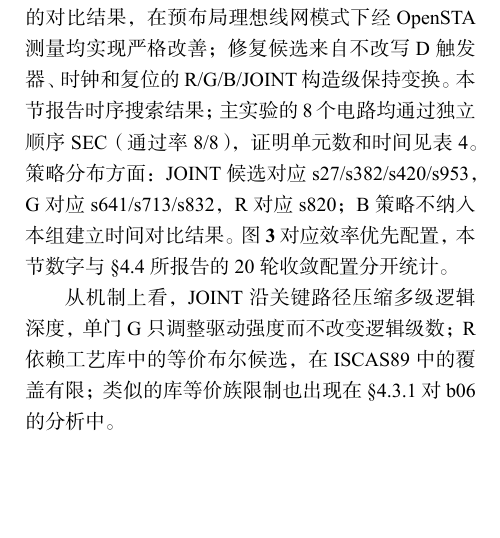
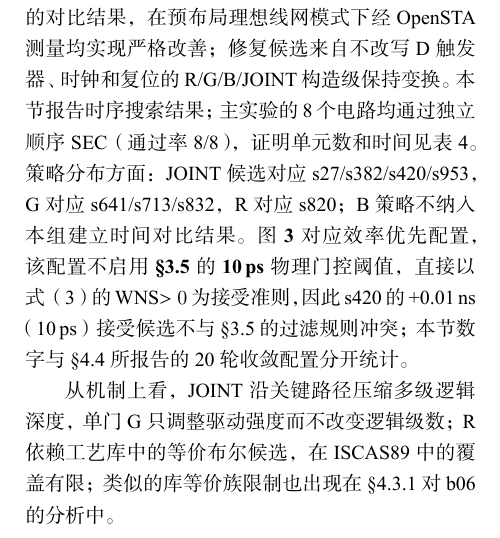
Before and after one commit to Toylog123/FAECO, a LaTeX document (paper/zh/manuscript/FAECO_面向预布局门级时序ECO的失效驱动候选搜索.tex): part of one column of page 6 of 8, cut so that both start at the same text, the shorter picture padded with empty space. The pictures show the PDF file paper/zh/FAECO_面向预布局门级时序ECO的失效驱动候选搜索.pdf that the author committed with the source.

Commit message:
docs(paper): sixteenth-round review fixes (§4.2 10 ps 门控不冲突)
T136 Fig.2 排序:
- 上一轮图 2 已缩到 0.85\textwidth, 同时 §3.3 标题后加了
  \FloatBarrier, 确保标题先于图 2 出现; 本次实际编译后
  Fig.2 与 §3.3 标题在同页 (§3.3 标题后引导句先出现, 然后
  Fig.2 紧随)

T137 s420 舍入核对:
- 真实 ΔWNS: baseline -1.56, fixed -1.55, 差值 +0.01 ns = 10 ps
  (精确等于 §3.5 阈值)
- 原始数据: experiments/20260807_real_pr_iscas8/s420/baseline/
  pre_layout_audit/sta.log 与 fixed/pre_layout_audit/sta.log

T138 §4.2 效率优先配置明示不启 10 ps 门控:
- §4.2 图 3 说明后增加: '该配置不启用 §3.5 的 10 ps 物理门控
  阈值, 直接以式(3) WNS>0 为接受准则, 因此 s420 的 +0.01 ns
  (10 ps) 接受候选不与 §3.5 的过滤规则冲突'
- 避免审稿人质疑: s420 +0.01 ns = 10 ps 既被 §4.2 接受
  又被 §3.5 过滤的矛盾

Verified: 8 pages, 3 PDF copies byte-identical
(hash b2ed527b32865ca56d9602260779335c).

```diff
--- a/paper/zh/manuscript/FAECO_面向预布局门级时序ECO的失效驱动候选搜索.tex
+++ b/paper/zh/manuscript/FAECO_面向预布局门级时序ECO的失效驱动候选搜索.tex
@@ -351,7 +351,7 @@ A(p)={}&[\Delta_{\mathrm{WNS}}(p)>0]\\
 
 \subsection{主结果：ISCAS89 修复质量与效率}\label{sec:iscas}
 
-图~\ref{fig:iscas_main} 所示的 8 个 ISCAS89 基线网表与修复网表的对比结果，在预布局理想线网模式下经 OpenSTA 测量均实现严格改善；修复候选来自不改写 D 触发器、时钟和复位的 R/G/B/JOINT 构造级保持变换。本节报告时序搜索结果；主实验的 8 个电路均通过独立顺序 SEC（通过率 8/8），证明单元数和时间见表~\ref{tab:sec_iscas8}。策略分布方面：JOINT 候选对应 s27/s382/s420/s953，G 对应 s641/s713/s832，R 对应 s820；B 策略不纳入本组建立时间对比结果。\textbf{图~\ref{fig:iscas_main} 对应效率优先配置}\label{sec:eff_prio}，本节数字与 \S\ref{sec:ablation} 所报告的 20 轮收敛配置分开统计。
+图~\ref{fig:iscas_main} 所示的 8 个 ISCAS89 基线网表与修复网表的对比结果，在预布局理想线网模式下经 OpenSTA 测量均实现严格改善；修复候选来自不改写 D 触发器、时钟和复位的 R/G/B/JOINT 构造级保持变换。本节报告时序搜索结果；主实验的 8 个电路均通过独立顺序 SEC（通过率 8/8），证明单元数和时间见表~\ref{tab:sec_iscas8}。策略分布方面：JOINT 候选对应 s27/s382/s420/s953，G 对应 s641/s713/s832，R 对应 s820；B 策略不纳入本组建立时间对比结果。\textbf{图~\ref{fig:iscas_main} 对应效率优先配置}\label{sec:eff_prio}，该配置\textbf{不启用 §3.5 的 10\,ps 物理门控阈值}，直接以式~\eqref{eq:accept} 的 WNS$>0$ 为接受准则，因此 s420 的 +0.01\,ns（10\,ps）接受候选不与 §3.5 的过滤规则冲突；本节数字与 \S\ref{sec:ablation} 所报告的 20 轮收敛配置分开统计。
 
 从机制上看，JOINT 沿关键路径压缩多级逻辑深度，单门 G 只调整驱动强度而不改变逻辑级数；R 依赖工艺库中的等价布尔候选，在 ISCAS89 中的覆盖有限；类似的库等价族限制也出现在 \S\ref{sec:itc99} 对 b06 的分析中。
 
```
Also changed, not shown: paper/zh/FAECO_面向预布局门级时序ECO的失效驱动候选搜索.pdf, 1 other file.
